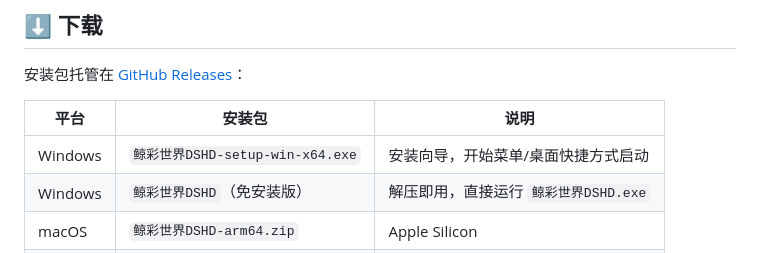
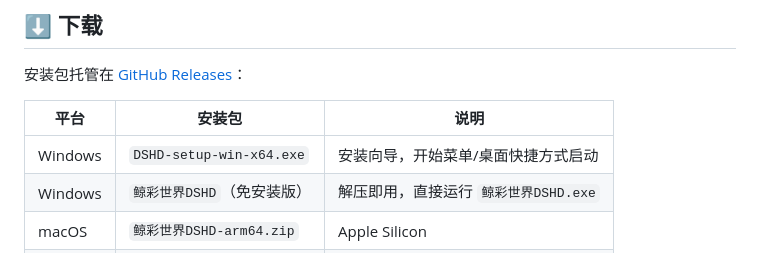
Before and after one commit to weichi-ai/dshd, a Markdown page: README.md, the part around the change. GitHub-like rendering.

Commit message:
docs: match release asset filename

```diff
--- a/README.md
+++ b/README.md
@@ -46,7 +46,7 @@
 
 | 平台 | 安装包 | 说明 |
 |---|---|---|
-| Windows | `鲸彩世界DSHD-setup-win-x64.exe` | 安装向导，开始菜单/桌面快捷方式启动 |
+| Windows | `DSHD-setup-win-x64.exe` | 安装向导，开始菜单/桌面快捷方式启动 |
 | Windows | `鲸彩世界DSHD`（免安装版） | 解压即用，直接运行 `鲸彩世界DSHD.exe` |
 | macOS | `鲸彩世界DSHD-arm64.zip` | Apple Silicon |
 | macOS | `鲸彩世界DSHD-x64.zip` | Intel |
```
